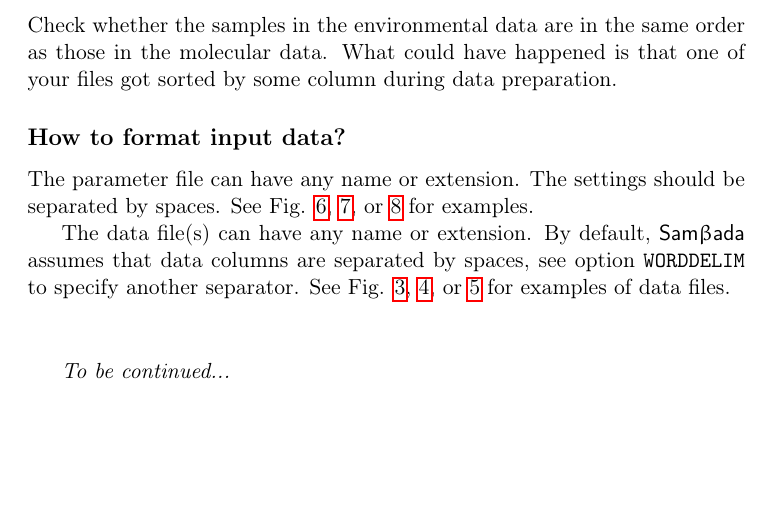
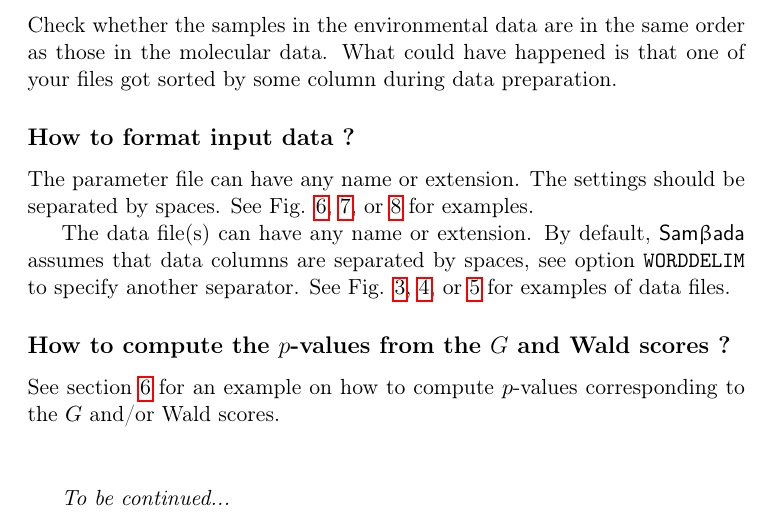
Before and after one commit to Sylvie/sambada, a LaTeX document (manual/manual.tex): part of page 32 of 34, cut so that both start at the same text, the shorter picture padded with empty space. Compiled offline with pdfLaTeX.

Commit message:
SMB-128: Ajout d'une entrée pour le calcul des p-valeurs dans la FAQ
C'est une question fréquente.

```diff
--- a/manual/manual.tex
+++ b/manual/manual.tex
@@ -1781,10 +1781,14 @@ If you are familiar with \prog{R}, have a look at \textsf{R.Sam$\upbeta$ada}: \u
 Check whether the samples in the environmental data are in the same order as those in the molecular data.
 What could have happened is that one of your files got sorted by some column during data preparation.
 
-\subsection*{How to format input data?}
+\subsection*{How to format input data ?}
 The parameter file can have any name or extension. The settings should be separated by spaces. See Fig. \ref{fig:fichier-param-general}, \ref{fig:fichier-param}, or \ref{fig:fichier-param-combo} for examples.
 
 The data file(s) can have any name or extension. By default, \smb\ assumes that data columns are separated by spaces, see option \texttt{WORDDELIM} to specify another separator. See Fig. \ref{fig:envfile}, \ref{fig:molfile}, or \ref{fig:molenvfile} for examples of data files.
+
+\subsection*{How to compute the $p$-values from the $G$ and Wald scores ?}
+
+See section \ref{model-selection-R} for an example on how to compute $p$-values corresponding to the $G$ and/or Wald scores.
 
 \label{sec:data}
 
```
